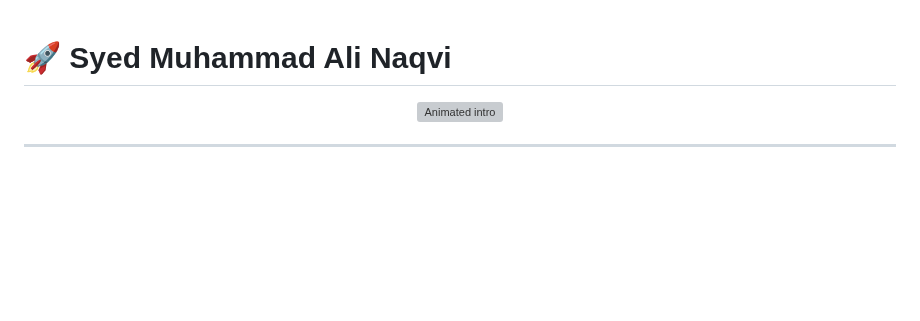
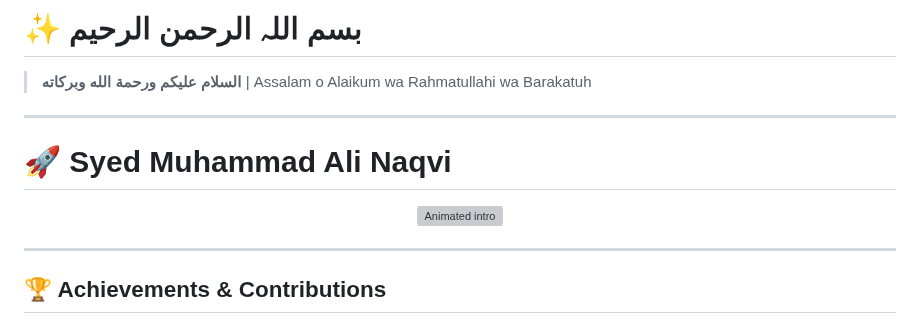
Before and after one commit to AliShah1029384756/AliShah1029384756, a Markdown page: README.md, the part around one of its changes. Drawn GitHub-style; blank space fills up the shorter version; grey boxes are pictures that could not be loaded.

```diff
--- a/README.md
+++ b/README.md
@@ -1,3 +1,9 @@
+# ✨ بسم اللہ الرحمن الرحیم
+
+> **السلام عليكم ورحمة الله وبركاته** | Assalam o Alaikum wa Rahmatullahi wa Barakatuh
+
+---
+
 # 🚀 Syed Muhammad Ali Naqvi
 
 <div align="center">
@@ -6,4 +12,6 @@
 
 ---
 
+## 🏆 Achievements & Contributions
+
 <div align="center">
```
Also changed, not shown: other parts of README.md (+3 -1 lines).
